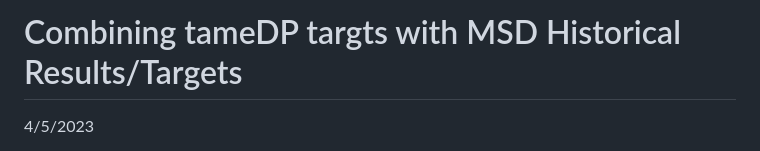
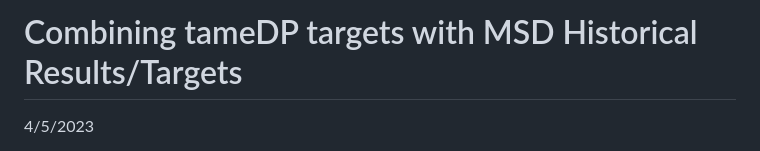
Before and after one commit to USAID-OHA-SI/coRps, a Markdown page: 2023-04-05/20230405_tameDP_MSD_join.md, the part around the change. GitHub-like rendering.

Commit message:
re-render md document

```diff
--- a/2023-04-05/20230405_tameDP_MSD_join.md
+++ b/2023-04-05/20230405_tameDP_MSD_join.md
@@ -1,4 +1,4 @@
-Combining tameDP targts with MSD Historical Results/Targets
+Combining tameDP targets with MSD Historical Results/Targets
 ================
 4/5/2023
 
```
